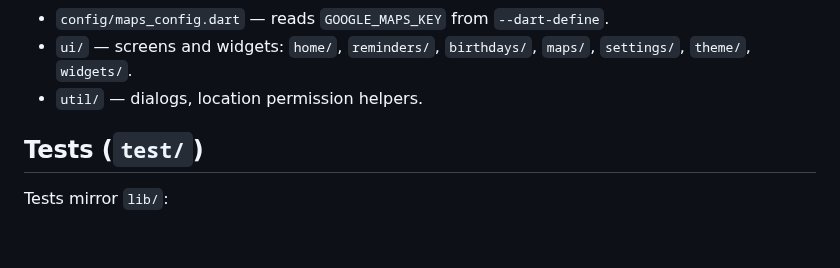
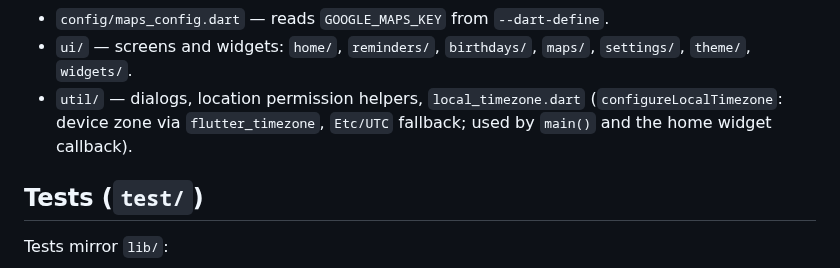
Before and after one commit to burakaydogmus/reminder-android-app, a Markdown page: CLAUDE.md, the part around one of its changes. Rendered like a GitHub page; blank space fills up the shorter version.

```diff
--- a/CLAUDE.md
+++ b/CLAUDE.md
@@ -70,7 +79,9 @@ Formatting is enforced in CI: run `dart format lib test` before committing
 - `config/maps_config.dart` — reads `GOOGLE_MAPS_KEY` from `--dart-define`.
 - `ui/` — screens and widgets: `home/`, `reminders/`, `birthdays/`, `maps/`,
   `settings/`, `theme/`, `widgets/`.
-- `util/` — dialogs, location permission helpers.
+- `util/` — dialogs, location permission helpers, `local_timezone.dart`
+  (`configureLocalTimezone`: device zone via `flutter_timezone`, `Etc/UTC` fallback;
+  used by `main()` and the home widget callback).
 
 ## Tests (`test/`)
 
```
Also changed, not shown: other parts of CLAUDE.md (+22 -7 lines), ROADMAP.md (+1 -1 lines), docs/upgrades/flutter-3.47.md (added, +135 -0 lines).
